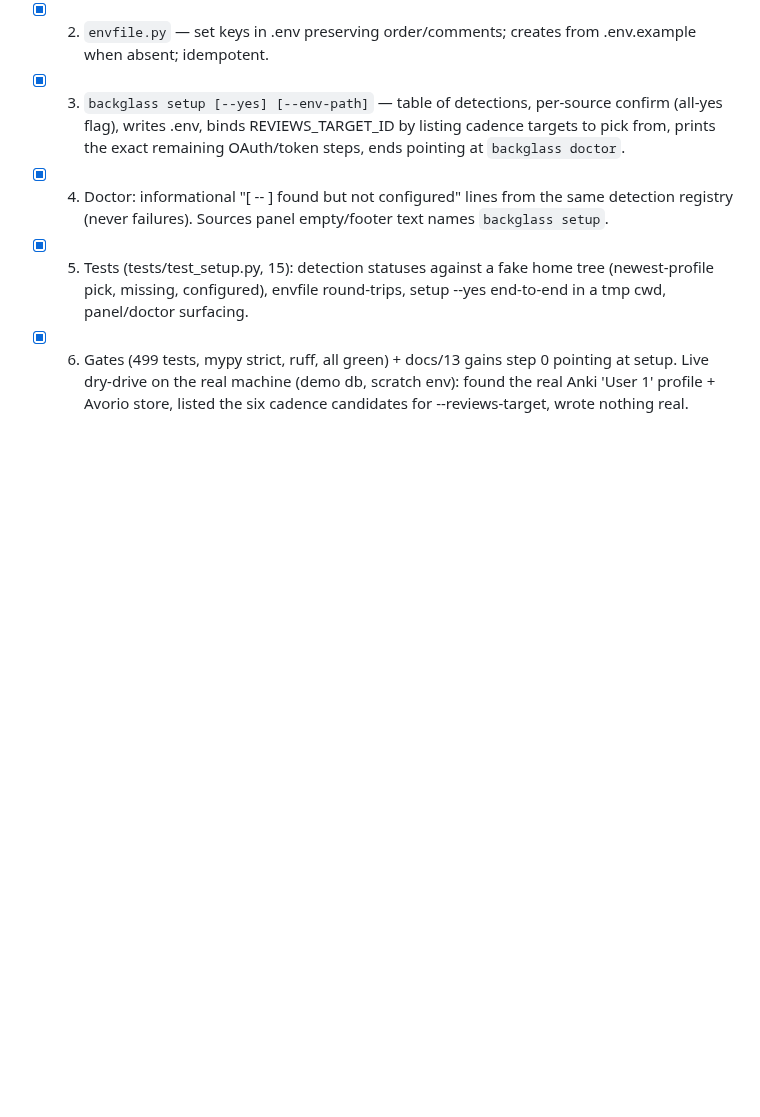
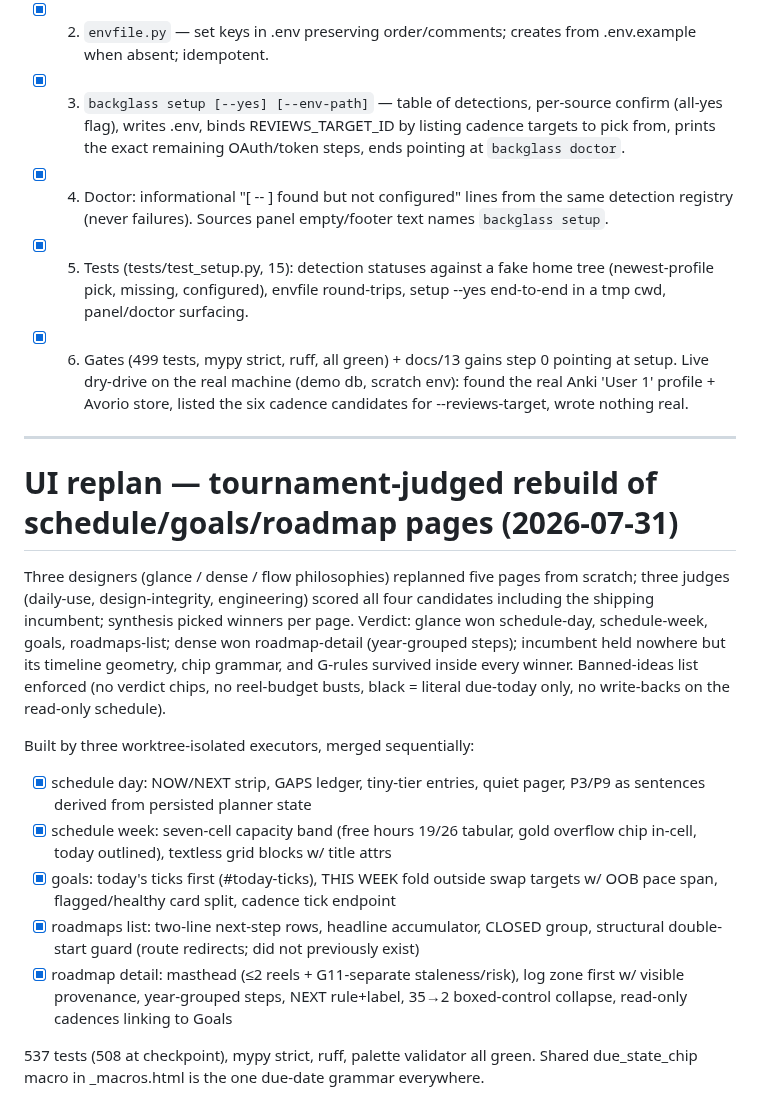
Before and after one commit to Cognifer-Labs/backglass-private, a Markdown page: tasks/todo.md, the part around the change. Drawn GitHub-style; blank space fills up the shorter version.

Commit message:
Build log: tournament replan shipped

```diff
--- a/tasks/todo.md
+++ b/tasks/todo.md
@@ -1049,3 +1049,32 @@ the gap by *finding* the values so the owner never hunts for a path.
       pointing at setup. Live dry-drive on the real machine (demo db, scratch
       env): found the real Anki 'User 1' profile + Avorio store, listed the six
       cadence candidates for --reviews-target, wrote nothing real.
+
+---
+
+# UI replan — tournament-judged rebuild of schedule/goals/roadmap pages (2026-07-31)
+
+Three designers (glance / dense / flow philosophies) replanned five pages from
+scratch; three judges (daily-use, design-integrity, engineering) scored all four
+candidates including the shipping incumbent; synthesis picked winners per page.
+Verdict: glance won schedule-day, schedule-week, goals, roadmaps-list; dense won
+roadmap-detail (year-grouped steps); incumbent held nowhere but its timeline
+geometry, chip grammar, and G-rules survived inside every winner. Banned-ideas
+list enforced (no verdict chips, no reel-budget busts, black = literal due-today
+only, no write-backs on the read-only schedule).
+
+Built by three worktree-isolated executors, merged sequentially:
+- [x] schedule day: NOW/NEXT strip, GAPS ledger, tiny-tier entries, quiet pager,
+      P3/P9 as sentences derived from persisted planner state
+- [x] schedule week: seven-cell capacity band (free hours 19/26 tabular, gold
+      overflow chip in-cell, today outlined), textless grid blocks w/ title attrs
+- [x] goals: today's ticks first (#today-ticks), THIS WEEK fold outside swap
+      targets w/ OOB pace span, flagged/healthy card split, cadence tick endpoint
+- [x] roadmaps list: two-line next-step rows, headline accumulator, CLOSED group,
+      structural double-start guard (route redirects; did not previously exist)
+- [x] roadmap detail: masthead (≤2 reels + G11-separate staleness/risk), log zone
+      first w/ visible provenance, year-grouped steps, NEXT rule+label, 35→2
+      boxed-control collapse, read-only cadences linking to Goals
+
+537 tests (508 at checkpoint), mypy strict, ruff, palette validator all green.
+Shared due_state_chip macro in _macros.html is the one due-date grammar everywhere.
```
